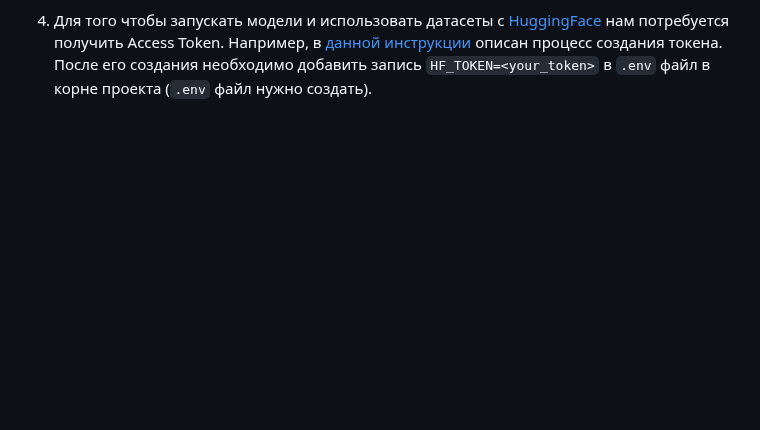
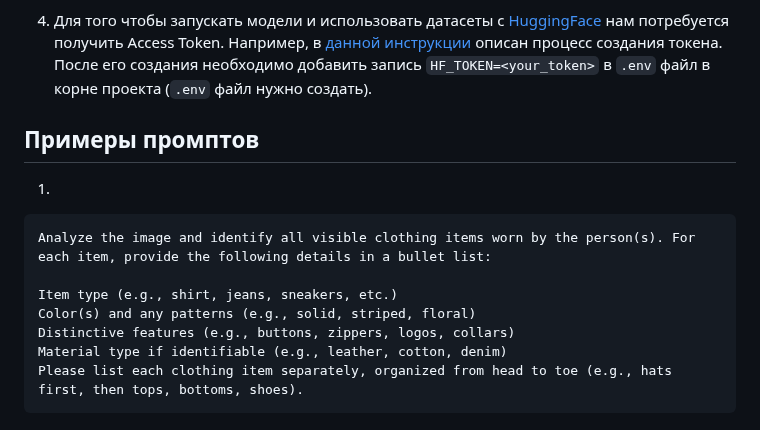
Before and after one commit to sloboegen/ppk-sirius-2024, a Markdown page: README.md, the part around the change. Drawn GitHub-style; blank space fills up the shorter version.

````diff
--- a/README.md
+++ b/README.md
@@ -38,3 +38,17 @@ $ source .venv/bin/activate
 3. На данном этапе мы можем локально запустить наш проект командой `(.venv) $ fastapi dev src/app.py`. В браузере по адресу `http://localhost:8000` (либо тот, который задан явно) можно увидеть стартовую страницу приложения.
 
 2. Для того чтобы запускать модели и использовать датасеты с [HuggingFace](https://huggingface.co/) нам потребуется получить Access Token. Например, в [данной инструкции](https://obnimorda.ru/guides/huggingface/gated-models/#%D1%81%D0%BE%D0%B7%D0%B4%D0%B0%D0%BD%D0%B8%D0%B5-%D1%82%D0%BE%D0%BA%D0%B5%D0%BD%D0%B0) описан процесс создания токена. После его создания необходимо добавить запись `HF_TOKEN=<your_token>` в `.env` файл в корне проекта (`.env` файл нужно создать).
+
+
+## Примеры промптов
+
+1.
+```
+Analyze the image and identify all visible clothing items worn by the person(s). For each item, provide the following details in a bullet list:
+
+Item type (e.g., shirt, jeans, sneakers, etc.)
+Color(s) and any patterns (e.g., solid, striped, floral)
+Distinctive features (e.g., buttons, zippers, logos, collars)
+Material type if identifiable (e.g., leather, cotton, denim)
+Please list each clothing item separately, organized from head to toe (e.g., hats first, then tops, bottoms, shoes).
+```
````
